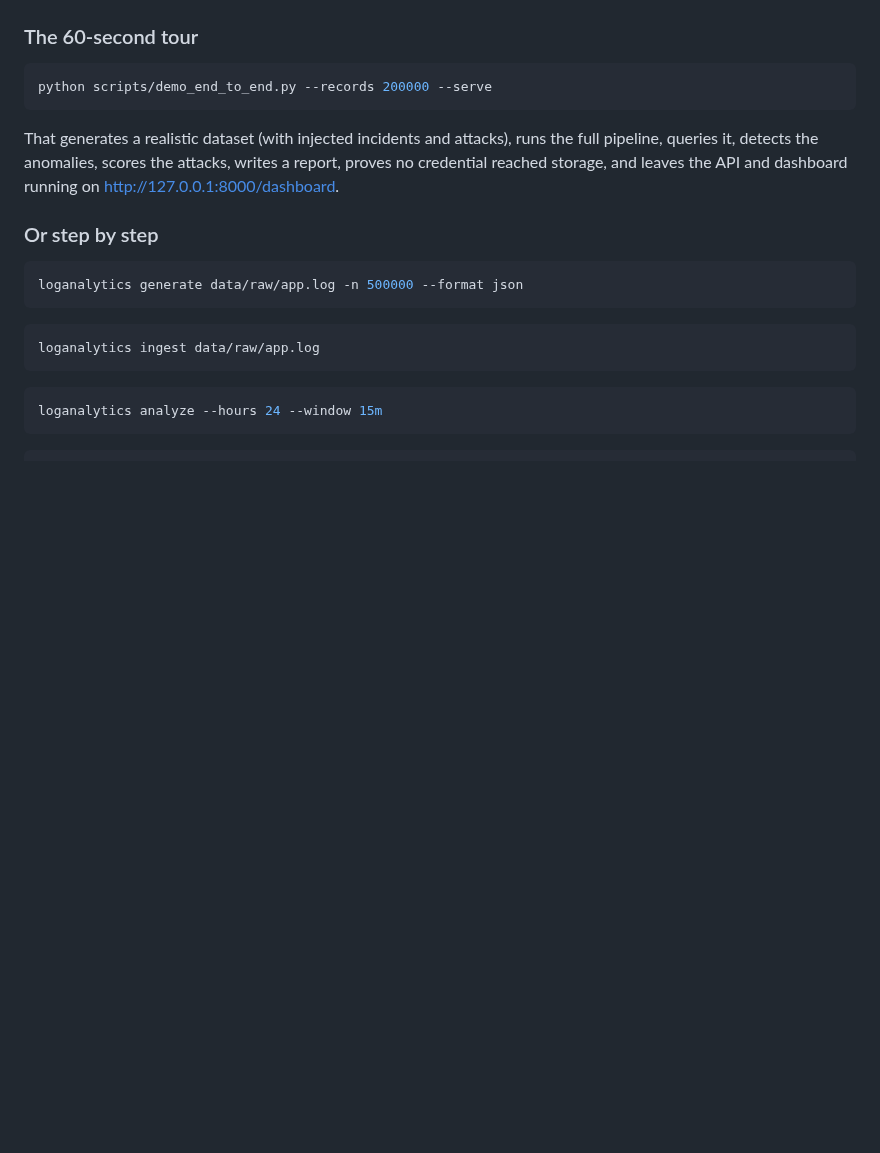
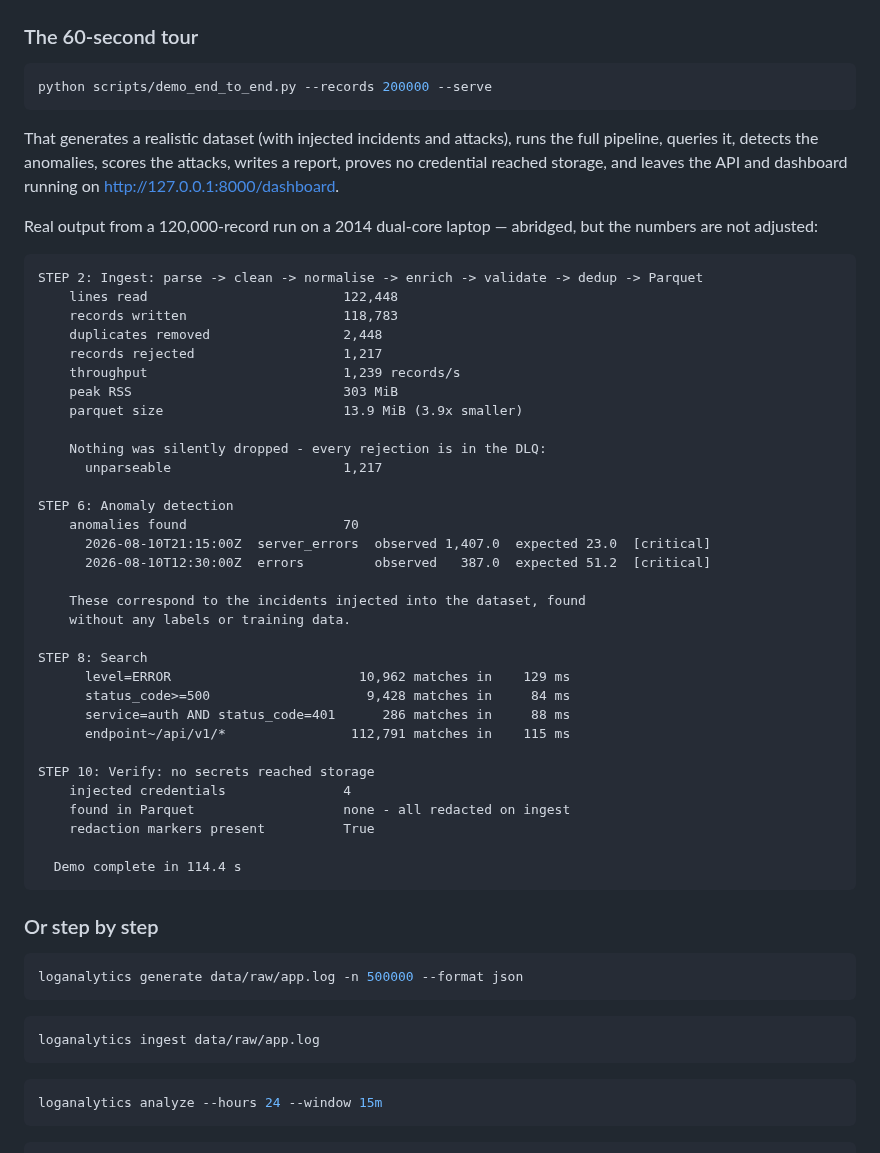
Before and after one commit to mojtaba-py-code/big-data-log-analytics-platform, a Markdown page: README.md, the part around one of its changes. Rendered like a GitHub page; blank space fills up the shorter version.

Commit message:
docs: show the dashboard and a real demo run in the README
Screenshots and console output come from an actual 120,000-record run of
scripts/demo_end_to_end.py on the development laptop, not from mock-ups. The
spikes visible in the charts are the incidents the generator injects, and they
are the ones the anomaly detectors report.

````diff
--- a/README.md
+++ b/README.md
@@ -142,6 +142,44 @@ full pipeline, queries it, detects the anomalies, scores the attacks, writes a
 report, proves no credential reached storage, and leaves the API and dashboard
 running on <http://127.0.0.1:8000/dashboard>.
 
+Real output from a 120,000-record run on a 2014 dual-core laptop — abridged, but
+the numbers are not adjusted:
+
+```text
+STEP 2: Ingest: parse -> clean -> normalise -> enrich -> validate -> dedup -> Parquet
+    lines read                         122,448
+    records written                    118,783
+    duplicates removed                 2,448
+    records rejected                   1,217
+    throughput                         1,239 records/s
+    peak RSS                           303 MiB
+    parquet size                       13.9 MiB (3.9x smaller)
+
+    Nothing was silently dropped - every rejection is in the DLQ:
+      unparseable                      1,217
+
+STEP 6: Anomaly detection
+    anomalies found                    70
+      2026-08-10T21:15:00Z  server_errors  observed 1,407.0  expected 23.0  [critical]
+      2026-08-10T12:30:00Z  errors         observed   387.0  expected 51.2  [critical]
+
+    These correspond to the incidents injected into the dataset, found
+    without any labels or training data.
+
+STEP 8: Search
+      level=ERROR                        10,962 matches in    129 ms
+      status_code>=500                    9,428 matches in     84 ms
+      service=auth AND status_code=401      286 matches in     88 ms
+      endpoint~/api/v1/*                112,791 matches in    115 ms
+
+STEP 10: Verify: no secrets reached storage
+    injected credentials               4
+    found in Parquet                   none - all redacted on ingest
+    redaction markers present          True
+
+  Demo complete in 114.4 s
+```
+
 ### Or step by step
 
 ```bash
````
Also changed, not shown: other parts of README.md (+16 -0 lines), docs/images/anomalies.png (added), docs/images/dashboard.png (added), docs/images/security.png (added).
